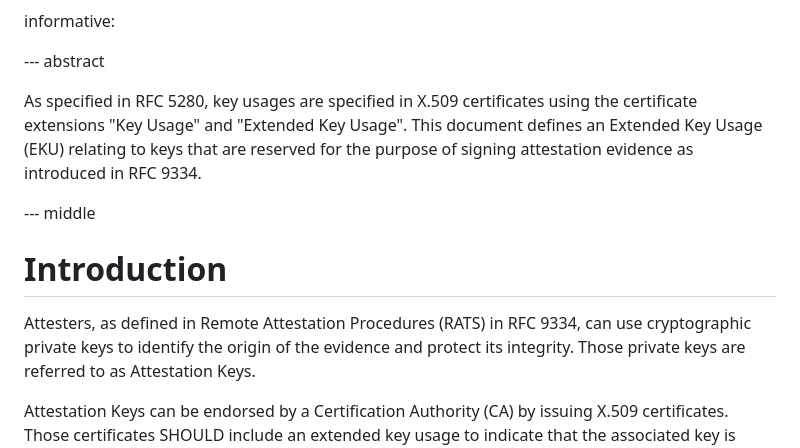
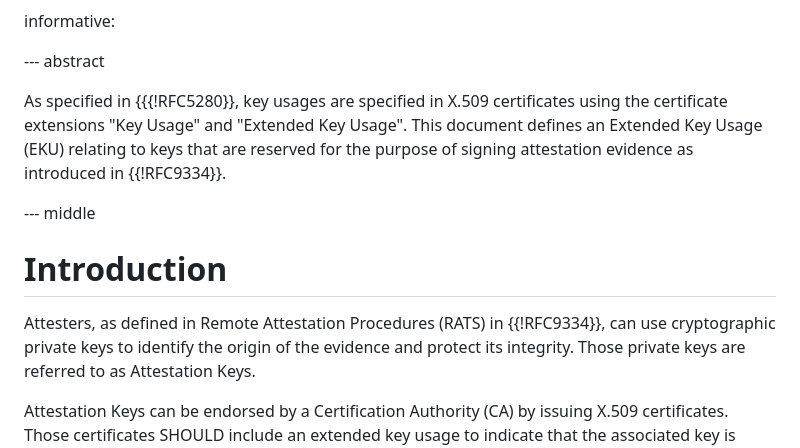
Before and after one commit to jpfiset/draft-jpfiset-attestationkey-eku, a Markdown page: draft-jpfiset-lamps-attestationkey-eku.md, the part around the change. Drawn GitHub-style.

Commit message:
Fix link to RFC 5280

```diff
--- a/draft-jpfiset-lamps-attestationkey-eku.md
+++ b/draft-jpfiset-lamps-attestationkey-eku.md
@@ -59,10 +59,10 @@ informative:
 
 --- abstract
 
-As specified in RFC 5280, key usages are specified in X.509 certificates using the
+As specified in {{{!RFC5280}}, key usages are specified in X.509 certificates using the
 certificate extensions "Key Usage" and "Extended Key Usage". This document defines
 an Extended Key Usage (EKU) relating to keys that are reserved for the purpose of
-signing attestation evidence as introduced in RFC 9334.
+signing attestation evidence as introduced in {{!RFC9334}}.
 
 
 
@@ -71,7 +71,7 @@ signing attestation evidence as introduced in RFC 9334.
 # Introduction
 
 Attesters, as defined in Remote Attestation Procedures
-(RATS) in RFC 9334, can use cryptographic private keys to identify the origin of
+(RATS) in {{!RFC9334}}, can use cryptographic private keys to identify the origin of
 the evidence and protect its integrity. Those private keys are referred to as
 Attestation Keys.
 
```
